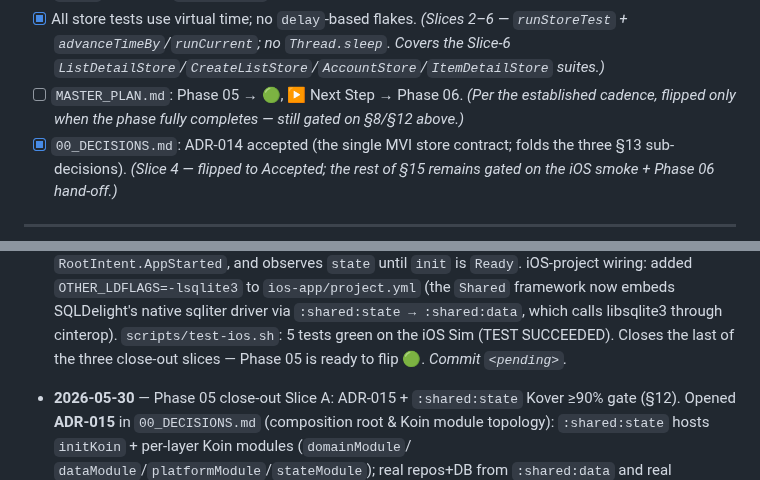
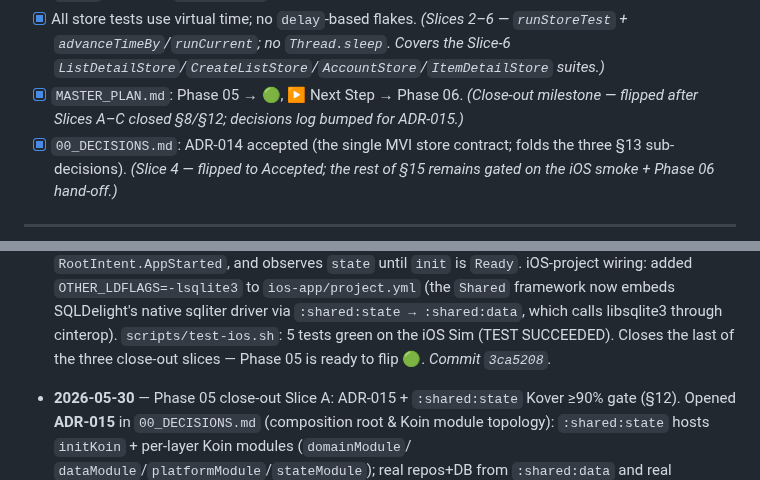
Before and after one commit to franzueto/fluxit-kmp, a Markdown page: plan/05_STATE_MANAGEMENT.md, 2 parts joined by grey strips. Rendered like a GitHub page.

```diff
--- a/plan/05_STATE_MANAGEMENT.md
+++ b/plan/05_STATE_MANAGEMENT.md
@@ -279,7 +279,7 @@ the single tracked follow-up).
 - [x] All other checkboxes above ✅. _(Slice A wired the §12 Kover gate + ADR-015; Slice B closed §8 (Koin DI graph + `stateModule`, `KoinGraphTest` green) and corrected the Kover gate to actually run (interim floor 65, ≥90% tracked as a follow-up); Slice C upgraded the iOS smoke to a live runtime dispatch→state round-trip. The ≥90% Kover climb is the one tracked follow-up.)_
 - [x] iOS smoke test exercises one store end-to-end from Swift. _(Slice C — live runtime round-trip green: `doInitKoinIos()` → `resolveRootStore()` → `dispatch(AppStarted)` → observe `state` until `Ready`. 5 tests in `FluxItTests` on the iOS Sim. See §12.)_
 - [x] All store tests use virtual time; no `delay`-based flakes. _(Slices 2–6 — `runStoreTest` + `advanceTimeBy`/`runCurrent`; no `Thread.sleep`. Covers the Slice-6 `ListDetailStore`/`CreateListStore`/`AccountStore`/`ItemDetailStore` suites.)_
-- [ ] `MASTER_PLAN.md`: Phase 05 → 🟢, ▶ Next Step → Phase 06. _(Per the established cadence, flipped only when the phase fully completes — still gated on §8/§12 above.)_
+- [x] `MASTER_PLAN.md`: Phase 05 → 🟢, ▶ Next Step → Phase 06. _(Close-out milestone — flipped after Slices A–C closed §8/§12; decisions log bumped for ADR-015.)_
 - [x] `00_DECISIONS.md`: ADR-014 accepted (the single MVI store contract; folds the three §13 sub-decisions). _(Slice 4 — flipped to Accepted; the rest of §15 remains gated on the iOS smoke + Phase 06 hand-off.)_
 
 ---
@@ -301,7 +301,7 @@ the single tracked follow-up).
   to `ios-app/project.yml` (the `Shared` framework now embeds SQLDelight's native sqliter
   driver via `:shared:state → :shared:data`, which calls libsqlite3 through cinterop).
   `scripts/test-ios.sh`: 5 tests green on the iOS Sim (TEST SUCCEEDED). Closes the last of
-  the three close-out slices — Phase 05 is ready to flip 🟢. _Commit `<pending>`._
+  the three close-out slices — Phase 05 is ready to flip 🟢. _Commit `3ca5208`._
 
 - **2026-05-30** — Phase 05 close-out Slice A: ADR-015 + `:shared:state` Kover ≥90%
   gate (§12). Opened **ADR-015** in `00_DECISIONS.md` (composition root & Koin module
```
Also changed, not shown: MASTER_PLAN.md (+6 -6 lines).
